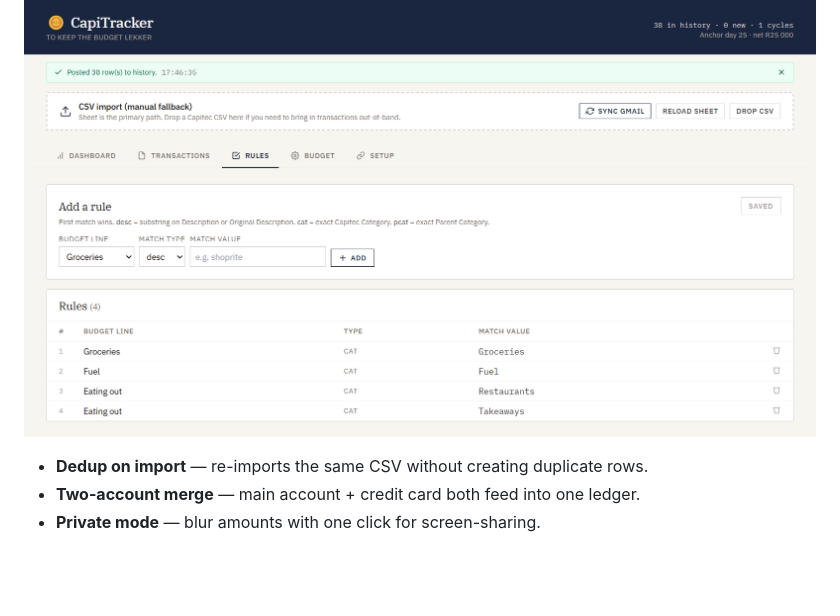
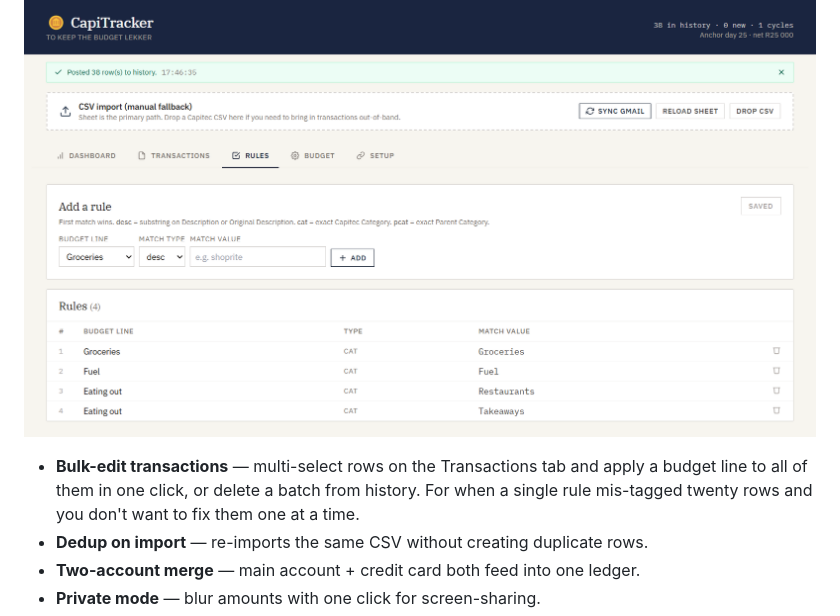
Before and after one commit to MilanDeKock/capitracker, a Markdown page: README.md, the part around the change. Rendered like a GitHub page; blank space fills up the shorter version.

Commit message:
README: add bulk-edit feature to Features list
Co-Authored-By: Claude Opus 4.7 (1M context) <noreply@anthropic.com>

```diff
--- a/README.md
+++ b/README.md
@@ -77,6 +77,7 @@ The Apps Script picks new attachments up on Sheet open, or whenever the app call
 
 ![Classification rules](demo/rules.png)
 
+- **Bulk-edit transactions** — multi-select rows on the Transactions tab and apply a budget line to all of them in one click, or delete a batch from history. For when a single rule mis-tagged twenty rows and you don't want to fix them one at a time.
 - **Dedup on import** — re-imports the same CSV without creating duplicate rows.
 - **Two-account merge** — main account + credit card both feed into one ledger.
 - **Private mode** — blur amounts with one click for screen-sharing.
```
